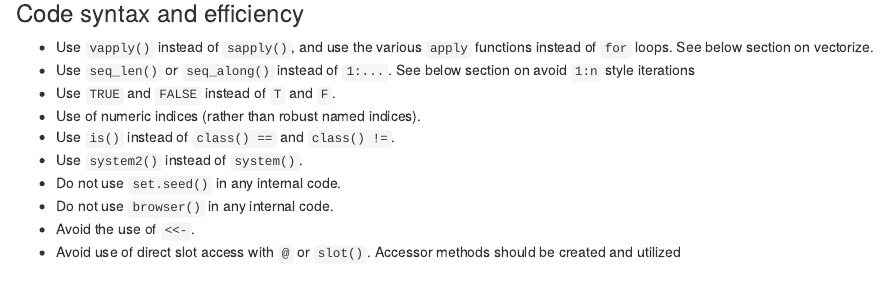
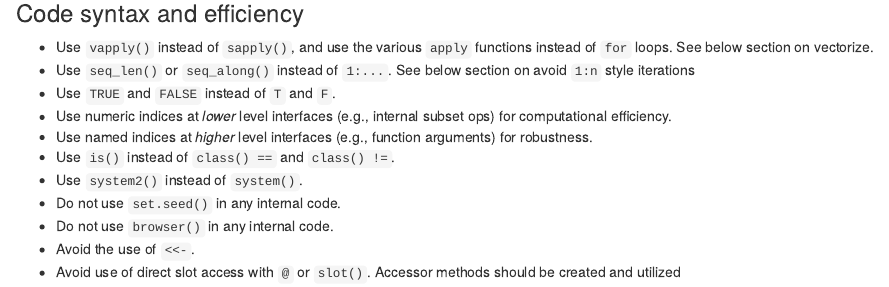
Before and after one commit to Bioconductor/pkgrevdocs, an R Markdown document (r-code.Rmd): the page in a window 1100 px wide, from 3460 px down. Rendered offline with R 4.5, knitr and Pandoc, with nearby package versions; drawn as R Markdown's standard HTML page in place of the format the file asks for.

Commit message:
clarify numeric indices in code efficiency section (#100)
- clarify numeric and named indices in code efficiency section

```diff
--- a/r-code.Rmd
+++ b/r-code.Rmd
@@ -275,7 +276,8 @@ checks.
 * Use `vapply()` instead of `sapply()`, and use the various `apply` functions instead of `for` loops. See below section on vectorize.
 * Use `seq_len()` or `seq_along()` instead of `1:...`. See below section on avoid `1:n` style iterations
 * Use `TRUE` and `FALSE` instead of `T` and `F`.
-* Use of numeric indices (rather than robust named indices).
+* Use numeric indices at _lower_ level interfaces (e.g., internal subset ops) for computational efficiency.
+* Use named indices at _higher_ level interfaces (e.g., function arguments) for robustness.
 * Use `is()` instead of `class() ==` and `class() !=`.
 * Use `system2()` instead of `system()`.
 * Do not use `set.seed()` in any internal <i class="fab fa-r-project"></i> code.
```
Also changed, not shown: install-file.Rmd (+1 -1 lines), r-code.Rmd (5 more changed lines).
